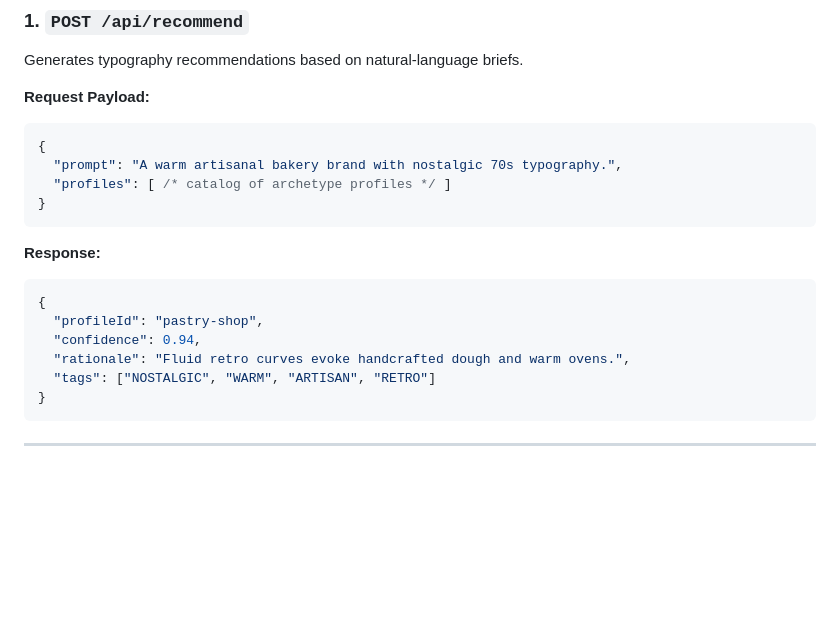
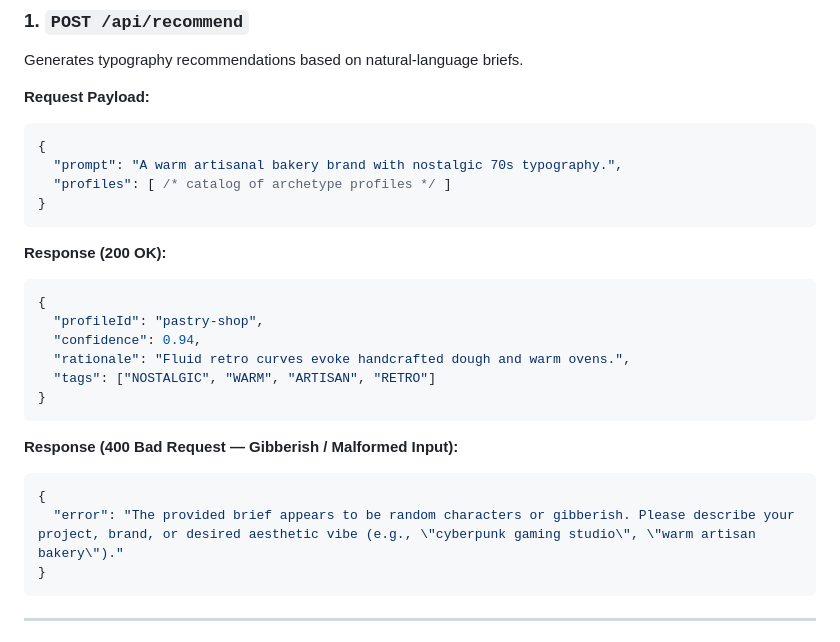
Before and after one commit to shreyashcoeptu-alt/Fontally, a Markdown page: README.md, the part around one of its changes. Drawn GitHub-style; blank space fills up the shorter version.

````diff
--- a/README.md
+++ b/README.md
@@ -177,13 +181,20 @@ Generates typography recommendations based on natural-language briefs.
 }
 ```
 
-**Response:**
+**Response (200 OK):**
 ```json
 {
   "profileId": "pastry-shop",
   "confidence": 0.94,
   "rationale": "Fluid retro curves evoke handcrafted dough and warm ovens.",
   "tags": ["NOSTALGIC", "WARM", "ARTISAN", "RETRO"]
+}
+```
+
+**Response (400 Bad Request — Gibberish / Malformed Input):**
+```json
+{
+  "error": "The provided brief appears to be random characters or gibberish. Please describe your project, brand, or desired aesthetic vibe (e.g., \"cyberpunk gaming studio\", \"warm artisan bakery\")."
 }
 ```
 
````
Also changed, not shown: other parts of README.md (+14 -10 lines).
